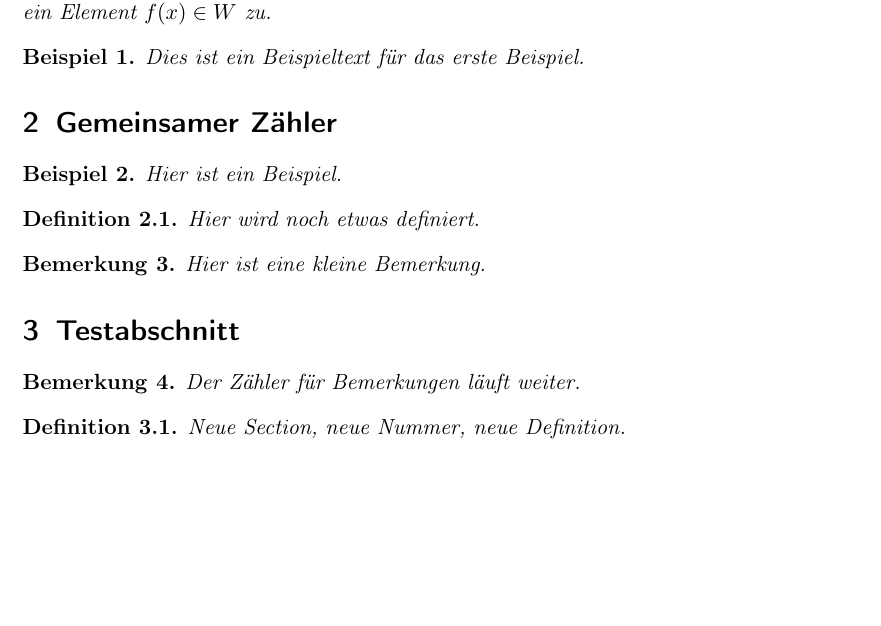
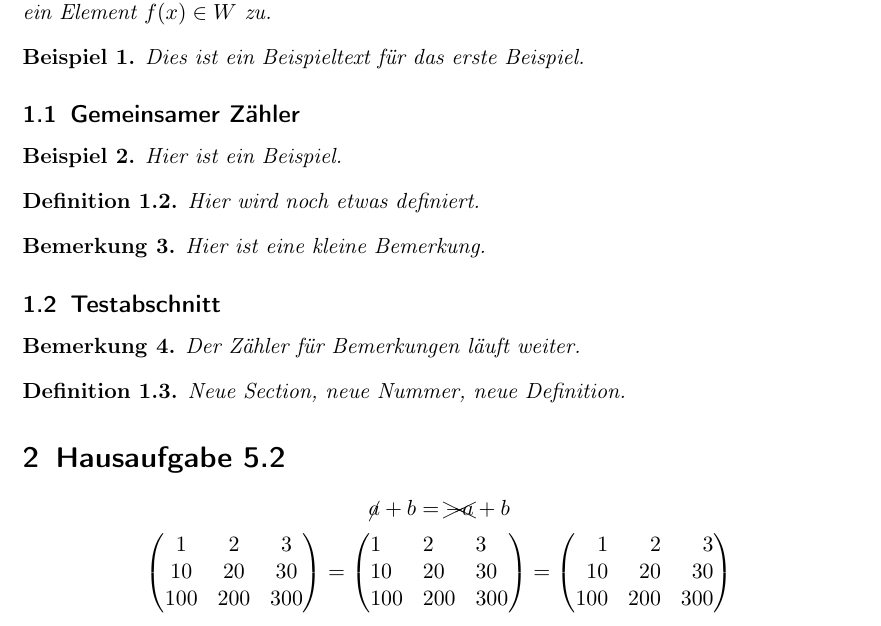
Before and after one commit to achudnova/latex-exercises, a LaTeX problem sheet (05_ha/05_exercise.tex): part of the page, cut so that both start at the same text, the shorter picture padded with empty space. Compiled offline with pdfLaTeX.

Commit message:
add cancel package examples

```diff
--- a/05_ha/05_exercise.tex
+++ b/05_ha/05_exercise.tex
@@ -5,8 +5,8 @@
 \usepackage[ngerman]{babel}
 
 \usepackage{amsthm} % für Theorem-Umgebungen (Definitionen, Beweise)
+\usepackage{cancel}
 \usepackage{mathtools}
-\usepackage{cancel}
 % \usepackage{amsmath}
 % \usepackage{amssymb}
 
@@ -20,37 +20,63 @@
 %
 \section{Hausaufgabe 5.1}
 %
-
+%
 \begin{deff}
 Eine Abbildung $f$ von $D$ nach $W$ ordnet jedem Element $x \in D$ genau ein Element $f(x) \in W$ zu.
 \end{deff}
-
+%
 \begin{bsp}
 Dies ist ein Beispieltext für das erste Beispiel.
 \end{bsp}
-
-\section{Gemeinsamer Zähler}
-
+%
+\subsection{Gemeinsamer Zähler}
+%
 \begin{bsp}
 Hier ist ein Beispiel.
 \end{bsp}
-
+%
 \begin{deff}
 Hier wird noch etwas definiert.
 \end{deff}
-
+%
 \begin{bem}
 Hier ist eine kleine Bemerkung.
 \end{bem}
-
-\section{Testabschnitt}
-
+%
+\subsection{Testabschnitt}
+%
 \begin{bem}
 Der Zähler für Bemerkungen läuft weiter.
 \end{bem}
-
+%
 \begin{deff}
 Neue Section, neue Nummer, neue Definition.
 \end{deff}
+%
+\section{Hausaufgabe 5.2}
+%
+$$\cancel{a} + b = \xcancel{-a} + b$$
+%
+$$
+\begin{pmatrix*}[c]
+    1 & 2 & 3 \\
+    10 & 20 & 30 \\
+    100 & 200 & 300
+\end{pmatrix*}
+=
+\begin{pmatrix*}[l]
+    1 & 2 & 3 \\
+    10 & 20 & 30 \\
+    100 & 200 & 300
+\end{pmatrix*}
+=
+\begin{pmatrix*}[r]
+    1 & 2 & 3 \\
+    10 & 20 & 30 \\
+    100 & 200 & 300
+\end{pmatrix*}
+$$
+%
 
+%
 \end{document}
```
Also changed, not shown: 05_ha/05_exercise.pdf, math/bettermath.pdf.
